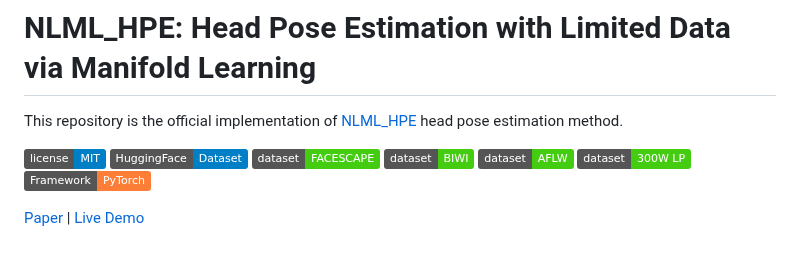
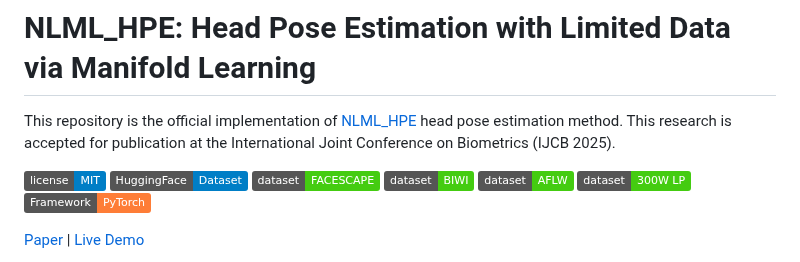
Before and after one commit to MahdiGhafoorian/NLML_HPE, a Markdown page: README.md, the part around the change. Drawn GitHub-style; badges without logos.

Commit message:
docs: add conference info

```diff
--- a/README.md
+++ b/README.md
@@ -1,7 +1,7 @@
 # NLML_HPE: Head Pose Estimation with Limited Data via Manifold Learning
 
 
-This repository is the official implementation of [NLML_HPE](https://github.com/MahdiGhafoorian/NLML_HPE) head pose estimation method.
+This repository is the official implementation of [NLML_HPE](https://github.com/MahdiGhafoorian/NLML_HPE) head pose estimation method. This research is accepted for publication at the International Joint Conference on Biometrics (IJCB 2025).
 
 ![license](https://img.shields.io/badge/license-MIT-blue)
 [![Hugging Face Dataset](https://img.shields.io/badge/HuggingFace-Dataset-blue)](https://huggingface.co/datasets/MahdiGhafourian/rendered_mini_FaceScape_db)
```
